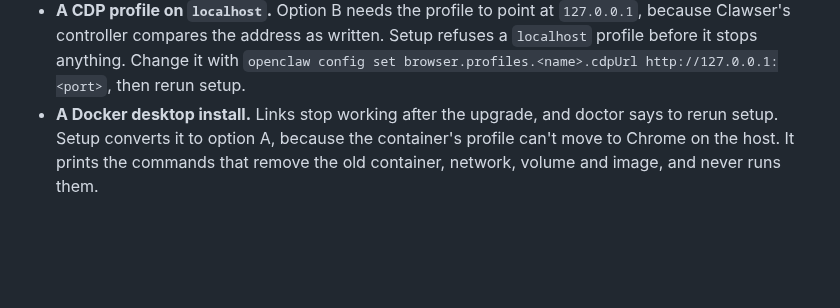
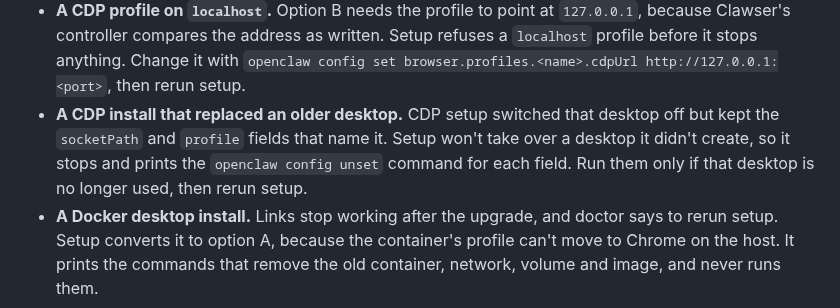
Before and after one commit to pengying/clawser, a Markdown page: docs/install.md, the part around the change. GitHub-like rendering; blank space fills up the shorter version.

Commit message:
docs: explain the switched-off desktop fields that block a 0.6.x upgrade
Co-Authored-By: Claude Opus 5.5 <noreply@anthropic.com>

```diff
--- a/docs/install.md
+++ b/docs/install.md
@@ -369,6 +369,11 @@ next setup run.
   Setup refuses a `localhost` profile before it stops anything. Change it with
   `openclaw config set browser.profiles.<name>.cdpUrl http://127.0.0.1:<port>`,
   then rerun setup.
+- **A CDP install that replaced an older desktop.** CDP setup switched that
+  desktop off but kept the `socketPath` and `profile` fields that name it.
+  Setup won't take over a desktop it didn't create, so it stops and prints the
+  `openclaw config unset` command for each field. Run them only if that
+  desktop is no longer used, then rerun setup.
 - **A Docker desktop install.** Links stop working after the upgrade, and doctor
   says to rerun setup. Setup converts it to option A, because the container's
   profile can't move to Chrome on the host. It prints the commands that remove
```
